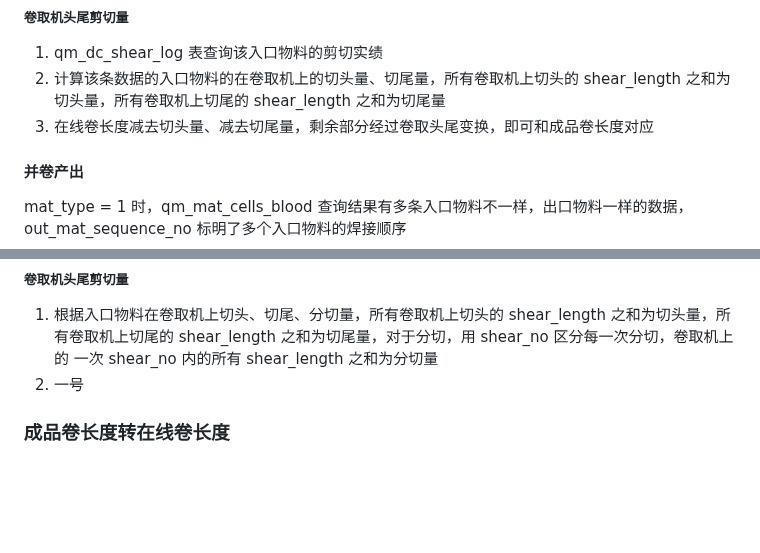
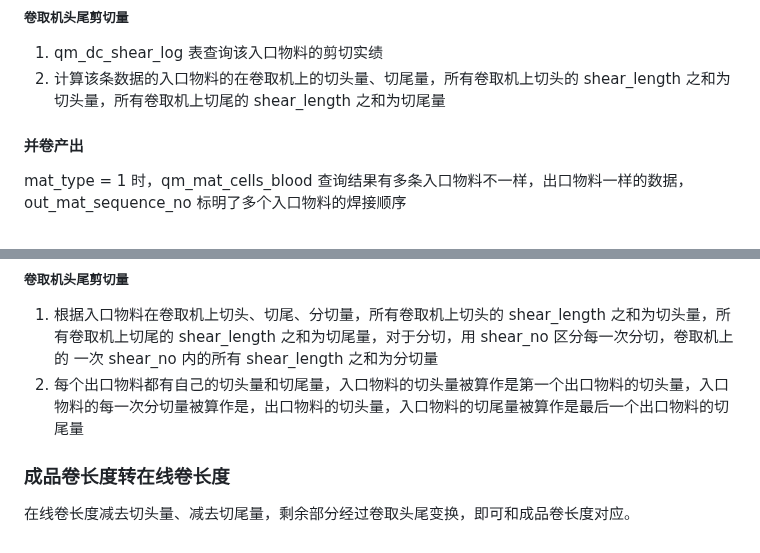
Before and after one commit to Meow-2/obsidian-next, a Markdown page: 数字钢卷/切片 2.0/数字钢卷切片接口.md, 2 parts joined by grey strips. Drawn GitHub-style; blank space fills up the shorter version.

Commit message:
Update from Sync Service

```diff
--- a/数字钢卷/切片 2.0/数字钢卷切片接口.md
+++ b/数字钢卷/切片 2.0/数字钢卷切片接口.md
@@ -47,7 +47,6 @@ POST /api/quality/piece/output
 
 1. qm_dc_shear_log 表查询该入口物料的剪切实绩
 2. 计算该条数据的入口物料的在卷取机上的切头量、切尾量，所有卷取机上切头的 shear_length 之和为切头量，所有卷取机上切尾的 shear_length 之和为切尾量
-3. 在线卷长度减去切头量、减去切尾量，剩余部分经过卷取头尾变换，即可和成品卷长度对应
 
 #### 并卷产出
 
@@ -73,6 +72,8 @@ mat_type = 2 时，qm_mat_cells_blood 查询结果有多条入口物料一样，
 ##### 卷取机头尾剪切量
 
 1. 根据入口物料在卷取机上切头、切尾、分切量，所有卷取机上切头的 shear_length 之和为切头量，所有卷取机上切尾的 shear_length 之和为切尾量，对于分切，用 shear_no 区分每一次分切，卷取机上的 一次 shear_no 内的所有 shear_length 之和为分切量
-2. 一号
+2. 每个出口物料都有自己的切头量和切尾量，入口物料的切头量被算作是第一个出口物料的切头量，入口物料的每一次分切量被算作是，出口物料的切头量，入口物料的切尾量被算作是最后一个出口物料的切尾量
 
 ### 成品卷长度转在线卷长度
+
+在线卷长度减去切头量、减去切尾量，剩余部分经过卷取头尾变换，即可和成品卷长度对应。
```
